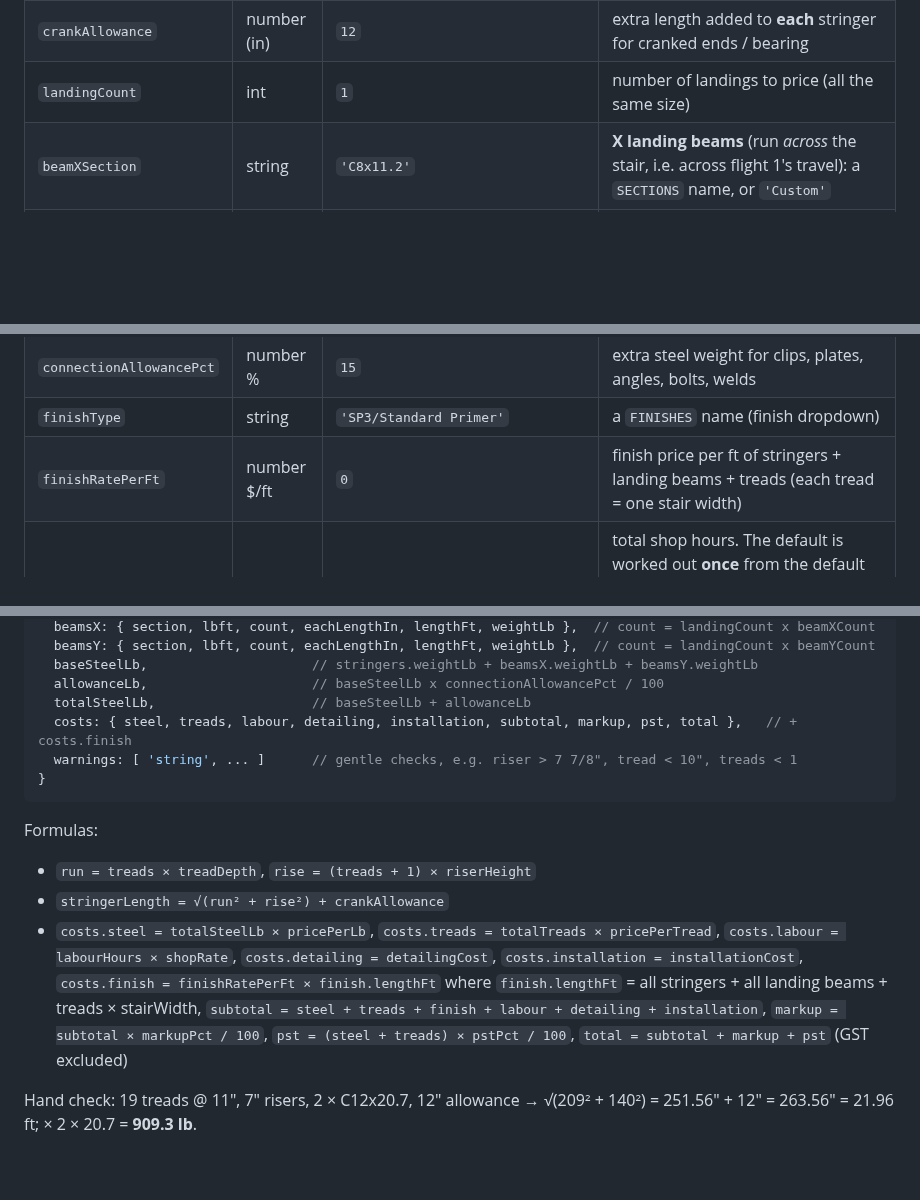
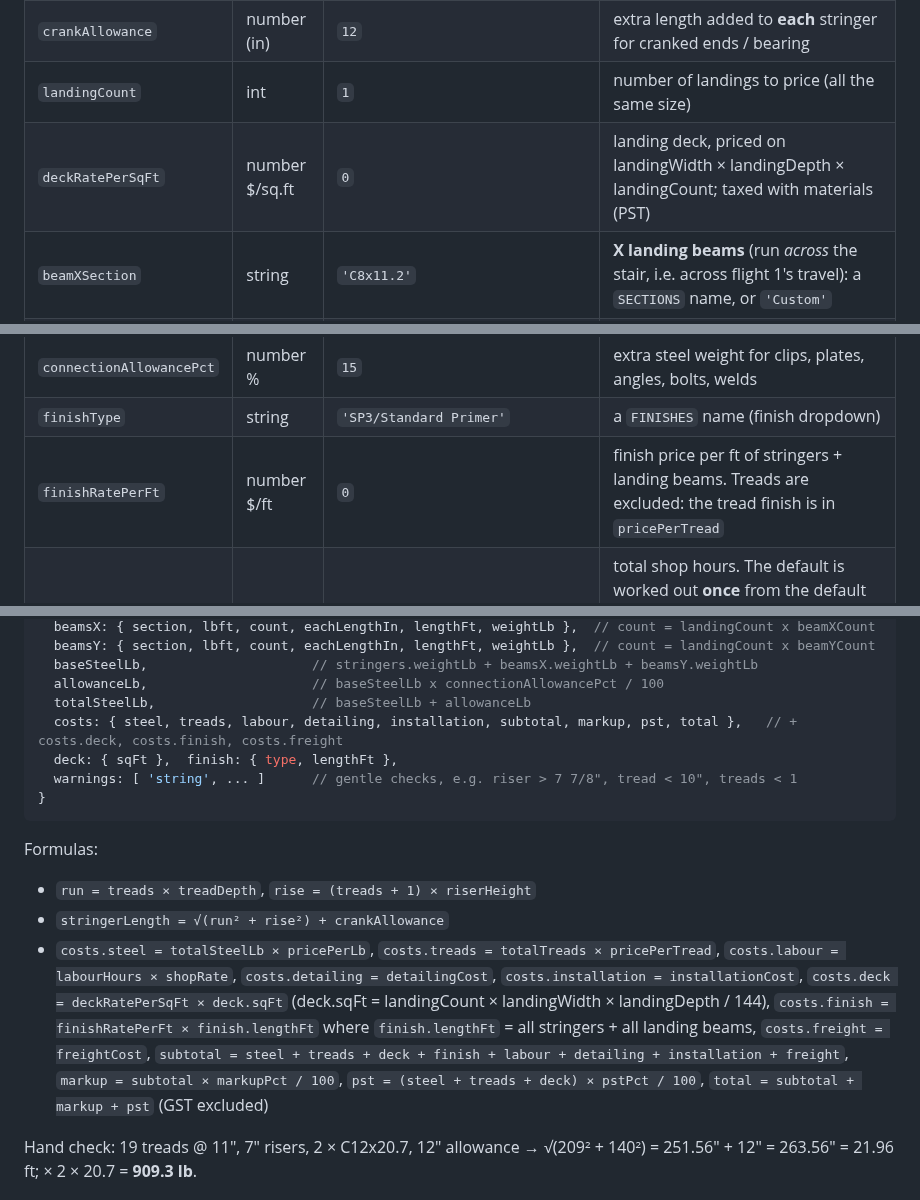
Before and after one commit to lironson/stair-budget-tool, a Markdown page: docs/ARCHITECTURE.md, 3 parts joined by grey strips. Rendered like a GitHub page; blank space fills up the shorter version.

````diff
--- a/docs/ARCHITECTURE.md
+++ b/docs/ARCHITECTURE.md
@@ -50,6 +50,7 @@ All lengths inside `state` and inside the calculations are **inches**. Weights a
 | `stringersPerFlight` | int | `2` | `2` = two outer cranked stringers; `4` = 2 cranked outer + 2 inner (PDF examples 1 & 4) |
 | `crankAllowance` | number (in) | `12` | extra length added to **each** stringer for cranked ends / bearing |
 | `landingCount` | int | `1` | number of landings to price (all the same size) |
+| `deckRatePerSqFt` | number $/sq.ft | `0` | landing deck, priced on landingWidth × landingDepth × landingCount; taxed with materials (PST) |
 | `beamXSection` | string | `'C8x11.2'` | **X landing beams** (run *across* the stair, i.e. across flight 1's travel): a `SECTIONS` name, or `'Custom'` |
 | `beamXCustomLbFt` | number | `11` | lb/ft used when `beamXSection === 'Custom'` |
 | `beamXCount` | int | `2` | X beams per landing |
@@ -64,7 +65,7 @@ All lengths inside `state` and inside the calculations are **inches**. Weights a
 | `pricePerLb` | number $ | `1.6` | channel steel cost per lb |
 | `connectionAllowancePct` | number % | `15` | extra steel weight for clips, plates, angles, bolts, welds |
 | `finishType` | string | `'SP3/Standard Primer'` | a `FINISHES` name (finish dropdown) |
-| `finishRatePerFt` | number $/ft | `0` | finish price per ft of stringers + landing beams + treads (each tread = one stair width) |
+| `finishRatePerFt` | number $/ft | `0` | finish price per ft of stringers + landing beams. Treads are excluded: the tread finish is in `pricePerTread` |
 | `labourHours` | number | `standardLabourHours(DEFAULTS)` (52 for the default stair) | total shop hours. The default is worked out **once** from the default stair by `standardLabourHours()` in `calc.js`; after that it is a plain number the user edits. It does not follow later changes to the stair |
 | `shopRate` | number $/hr | `100` | labour rate |
 | `detailingCost` | number $ | `0` | detailing (shop drawings), one lump sum |
@@ -123,7 +125,8 @@ dropdown option.
   baseSteelLb,                     // stringers.weightLb + beamsX.weightLb + beamsY.weightLb
   allowanceLb,                     // baseSteelLb x connectionAllowancePct / 100
   totalSteelLb,                    // baseSteelLb + allowanceLb
-  costs: { steel, treads, labour, detailing, installation, subtotal, markup, pst, total },   // + costs.finish
+  costs: { steel, treads, labour, detailing, installation, subtotal, markup, pst, total },   // + costs.deck, costs.finish, costs.freight
+  deck: { sqFt },  finish: { type, lengthFt },
   warnings: [ 'string', ... ]      // gentle checks, e.g. riser > 7 7/8", tread < 10", treads < 1
 }
 ```
@@ -135,9 +138,11 @@ Formulas:
 * `costs.steel = totalSteelLb × pricePerLb`, `costs.treads = totalTreads × pricePerTread`,
   `costs.labour = labourHours × shopRate`, `costs.detailing = detailingCost`,
   `costs.installation = installationCost`,
-  `costs.finish = finishRatePerFt × finish.lengthFt` where `finish.lengthFt` = all stringers + all landing beams + treads × stairWidth,
-  `subtotal = steel + treads + finish + labour + detailing + installation`,
-  `markup = subtotal × markupPct / 100`, `pst = (steel + treads) × pstPct / 100`,
+  `costs.deck = deckRatePerSqFt × deck.sqFt` (deck.sqFt = landingCount × landingWidth × landingDepth / 144),
+  `costs.finish = finishRatePerFt × finish.lengthFt` where `finish.lengthFt` = all stringers + all landing beams,
+  `costs.freight = freightCost`,
+  `subtotal = steel + treads + deck + finish + labour + detailing + installation + freight`,
+  `markup = subtotal × markupPct / 100`, `pst = (steel + treads + deck) × pstPct / 100`,
   `total = subtotal + markup + pst` (GST excluded)
 
 Hand check: 19 treads @ 11", 7" risers, 2 × C12x20.7, 12" allowance →
````
Also changed, not shown: other parts of docs/ARCHITECTURE.md (+2 -0 lines), README.md (+5 -2 lines), docs/screenshot.png, 5 other files.
